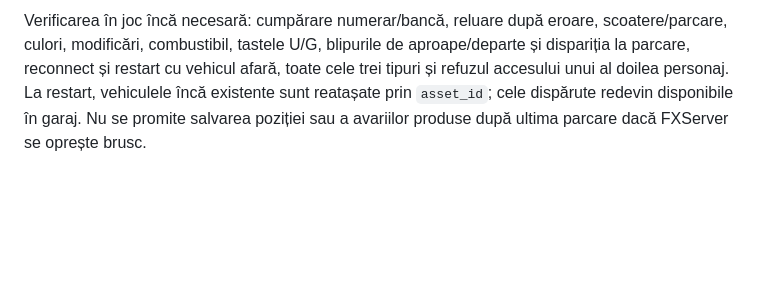
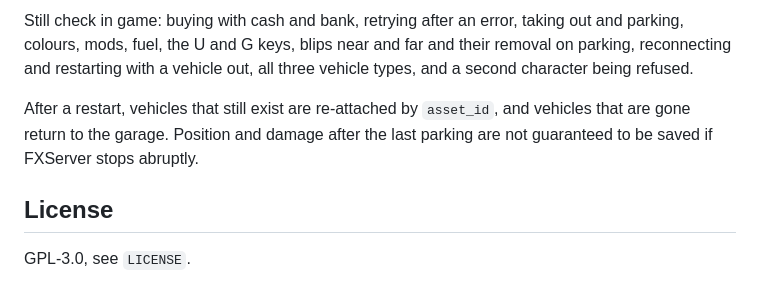
Before and after one commit to H4NR-FIVEM/h4nr-garages, a Markdown page: README.md, the part around one of its changes. Rendered like a GitHub page; blank space fills up the shorter version.

Commit message:
Translate the README to English and list feather-mysql
Co-Authored-By: Claude Opus 5.5 <noreply@anthropic.com>

```diff
--- a/README.md
+++ b/README.md
@@ -79,7 +63,8 @@ este verificată. Testele nu reprezintă acceptare în joc.
 
-Verificarea în joc încă necesară: cumpărare numerar/bancă, reluare după eroare,
-scoatere/parcare, culori, modificări, combustibil, tastele U/G, blipurile de aproape/departe și dispariția la parcare, reconnect și restart
-cu vehicul afară, toate cele trei tipuri și refuzul accesului unui al doilea personaj.
-La restart, vehiculele încă existente sunt reatașate prin `asset_id`; cele dispărute
-redevin disponibile în garaj. Nu se promite salvarea poziției sau a avariilor produse
-după ultima parcare dacă FXServer se oprește brusc.
+Still check in game: buying with cash and bank, retrying after an error, taking out and parking, colours, mods, fuel, the U and G keys, blips near and far and their removal on parking, reconnecting and restarting with a vehicle out, all three vehicle types, and a second character being refused.
+
+After a restart, vehicles that still exist are re-attached by `asset_id`, and vehicles that are gone return to the garage. Position and damage after the last parking are not guaranteed to be saved if FXServer stops abruptly.
+
+## License
+
+GPL-3.0, see `LICENSE`.
```
Also changed, not shown: other parts of README.md (+31 -47 lines).
